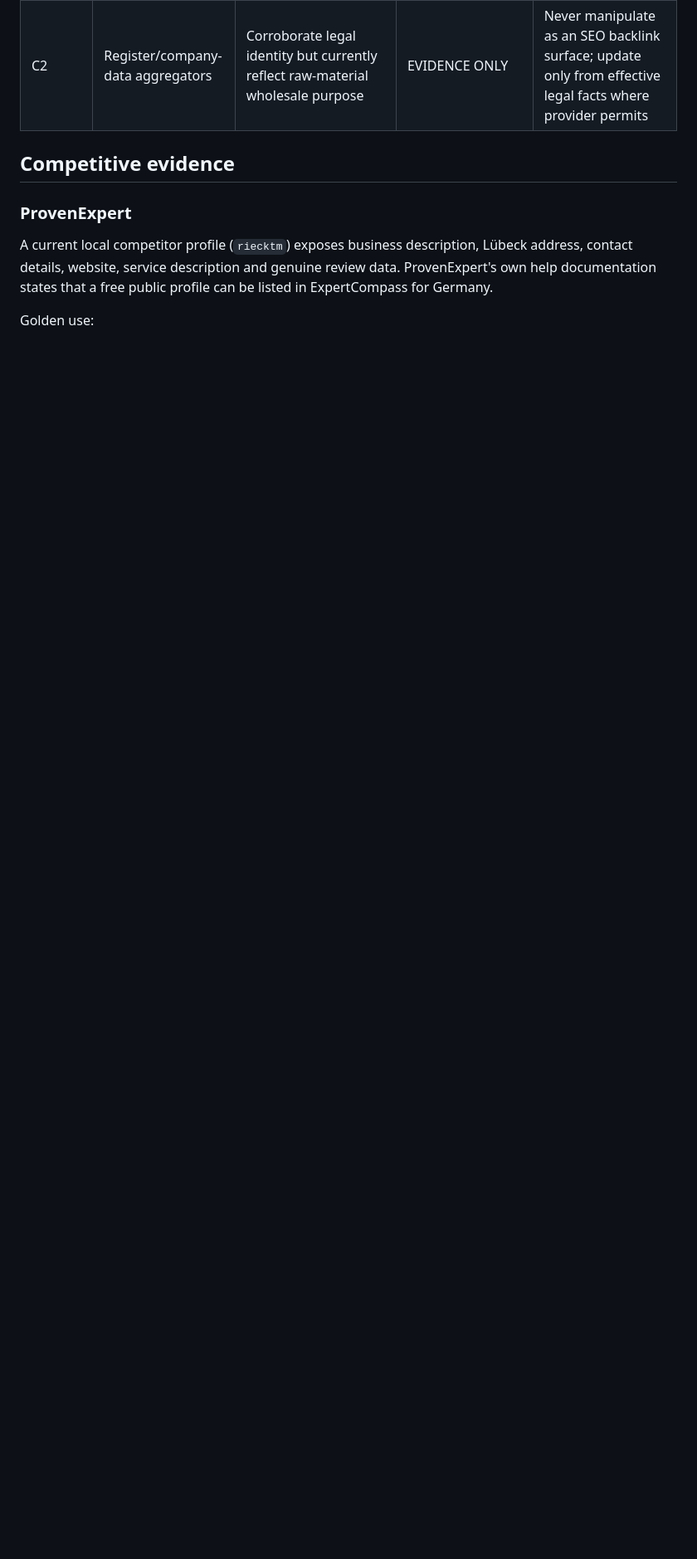
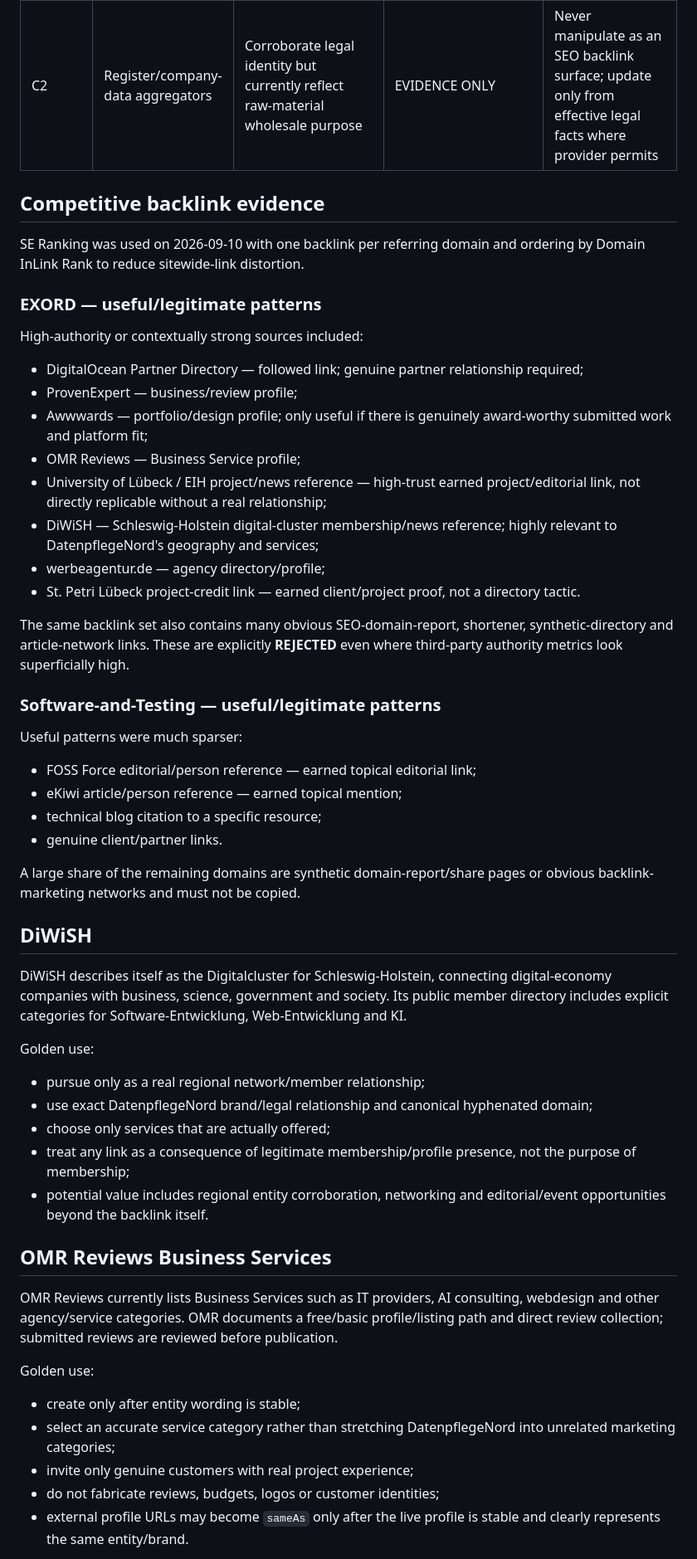
Before and after one commit to DatenpflegeNordHL/datenpflege-nord-production, a Markdown page: AUTHORITY-OPPORTUNITY-QUEUE.md, the part around one of its changes. Shown at 83% size. GitHub-like rendering; blank space fills up the shorter version.

Commit message:
evidence: prioritize legitimate competitor authority sources

```diff
--- a/AUTHORITY-OPPORTUNITY-QUEUE.md
+++ b/AUTHORITY-OPPORTUNITY-QUEUE.md
@@ -23,10 +26,57 @@ Google Business Profile remains **VERIFY FIRST**. Current public search/business
 | C1 | wlw | Free company registration exists, strong DACH B2B marketplace | HOLD | Service-category fit must be demonstrated; do not list merely for a backlink |
 | C2 | Register/company-data aggregators | Corroborate legal identity but currently reflect raw-material wholesale purpose | EVIDENCE ONLY | Never manipulate as an SEO backlink surface; update only from effective legal facts where provider permits |
 
-## Competitive evidence
+## Competitive backlink evidence
 
-### ProvenExpert
+SE Ranking was used on 2026-09-10 with one backlink per referring domain and ordering by Domain InLink Rank to reduce sitewide-link distortion.
 
-A current local competitor profile (`riecktm`) exposes business description, Lübeck address, contact details, website, service description and genuine review data. ProvenExpert's own help documentation states that a free public profile can be listed in ExpertCompass for Germany.
+### EXORD — useful/legitimate patterns
+
+High-authority or contextually strong sources included:
+
+- DigitalOcean Partner Directory — followed link; genuine partner relationship required;
+- ProvenExpert — business/review profile;
+- Awwwards — portfolio/design profile; only useful if there is genuinely award-worthy submitted work and platform fit;
+- OMR Reviews — Business Service profile;
+- University of Lübeck / EIH project/news reference — high-trust earned project/editorial link, not directly replicable without a real relationship;
+- DiWiSH — Schleswig-Holstein digital-cluster membership/news reference; highly relevant to DatenpflegeNord's geography and services;
+- werbeagentur.de — agency directory/profile;
+- St. Petri Lübeck project-credit link — earned client/project proof, not a directory tactic.
+
+The same backlink set also contains many obvious SEO-domain-report, shortener, synthetic-directory and article-network links. These are explicitly **REJECTED** even where third-party authority metrics look superficially high.
+
+### Software-and-Testing — useful/legitimate patterns
+
+Useful patterns were much sparser:
+
+- FOSS Force editorial/person reference — earned topical editorial link;
+- eKiwi article/person reference — earned topical mention;
+- technical blog citation to a specific resource;
+- genuine client/partner links.
+
+A large share of the remaining domains are synthetic domain-report/share pages or obvious backlink-marketing networks and must not be copied.
+
+## DiWiSH
+
+DiWiSH describes itself as the Digitalcluster for Schleswig-Holstein, connecting digital-economy companies with business, science, government and society. Its public member directory includes explicit categories for Software-Entwicklung, Web-Entwicklung and KI.
 
 Golden use:
+
+- pursue only as a real regional network/member relationship;
+- use exact DatenpflegeNord brand/legal relationship and canonical hyphenated domain;
+- choose only services that are actually offered;
+- treat any link as a consequence of legitimate membership/profile presence, not the purpose of membership;
+- potential value includes regional entity corroboration, networking and editorial/event opportunities beyond the backlink itself.
+
+## OMR Reviews Business Services
+
+OMR Reviews currently lists Business Services such as IT providers, AI consulting, webdesign and other agency/service categories. OMR documents a free/basic profile/listing path and direct review collection; submitted reviews are reviewed before publication.
+
+Golden use:
+
+- create only after entity wording is stable;
+- select an accurate service category rather than stretching DatenpflegeNord into unrelated marketing categories;
+- invite only genuine customers with real project experience;
+- do not fabricate reviews, budgets, logos or customer identities;
+- external profile URLs may become `sameAs` only after the live profile is stable and clearly represents the same entity/brand.
+
```
Also changed, not shown: other parts of AUTHORITY-OPPORTUNITY-QUEUE.md (+30 -13 lines).
